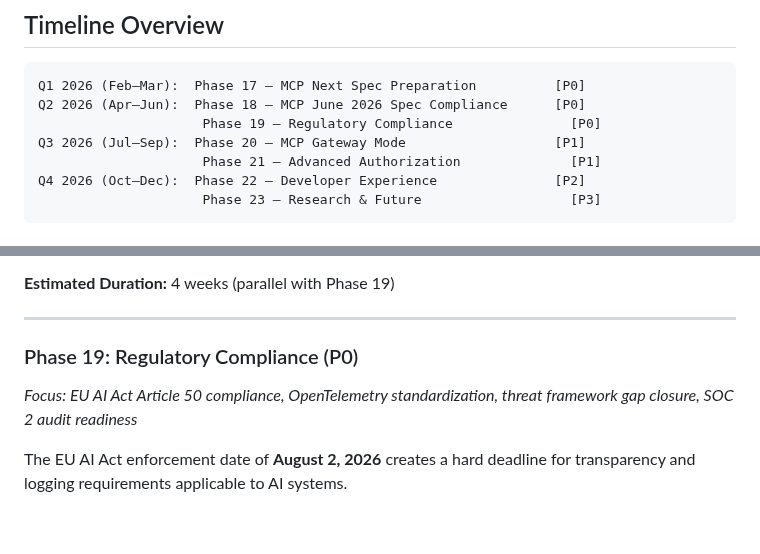
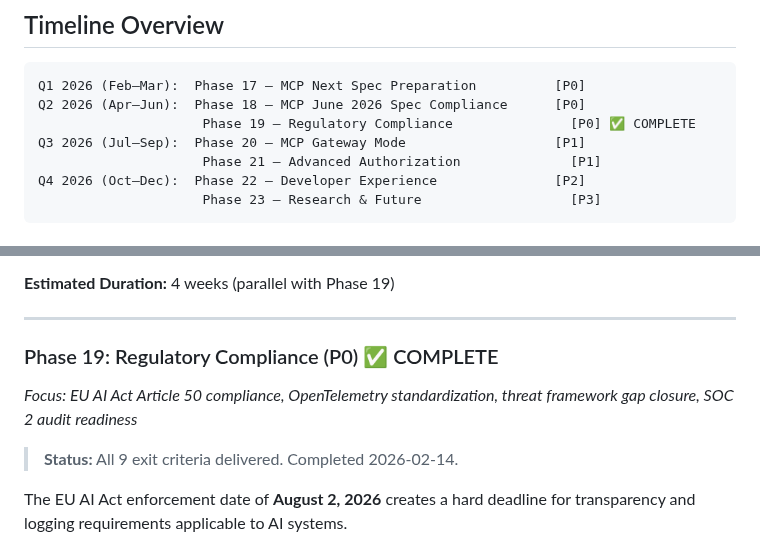
Before and after one commit to vellaveto/vellaveto, a Markdown page: ROADMAP.md, 2 parts joined by grey strips. GitHub-like rendering; blank space fills up the shorter version.

Commit message:
docs(roadmap): mark Phase 19 complete in timeline and section header
Co-Authored-By: Claude Opus 4.6 <noreply@anthropic.com>

````diff
--- a/ROADMAP.md
+++ b/ROADMAP.md
@@ -59,7 +59,7 @@ Sentinel v2.2.1 is production-ready. The v3.0 roadmap addresses the next wave of
 ```
 Q1 2026 (Feb–Mar):  Phase 17 — MCP Next Spec Preparation          [P0]
 Q2 2026 (Apr–Jun):  Phase 18 — MCP June 2026 Spec Compliance      [P0]
-                     Phase 19 — Regulatory Compliance               [P0]
+                     Phase 19 — Regulatory Compliance               [P0] ✅ COMPLETE
 Q3 2026 (Jul–Sep):  Phase 20 — MCP Gateway Mode                   [P1]
                      Phase 21 — Advanced Authorization              [P1]
 Q4 2026 (Oct–Dec):  Phase 22 — Developer Experience               [P2]
@@ -251,9 +251,11 @@ MCP SDK tiering defines capability levels that implementations must declare and
 
 ---
 
-### Phase 19: Regulatory Compliance (P0)
+### Phase 19: Regulatory Compliance (P0) ✅ COMPLETE
 
 *Focus: EU AI Act Article 50 compliance, OpenTelemetry standardization, threat framework gap closure, SOC 2 audit readiness*
+
+> **Status:** All 9 exit criteria delivered. Completed 2026-02-14.
 
 The EU AI Act enforcement date of **August 2, 2026** creates a hard deadline for transparency and logging requirements applicable to AI systems.
 
````
